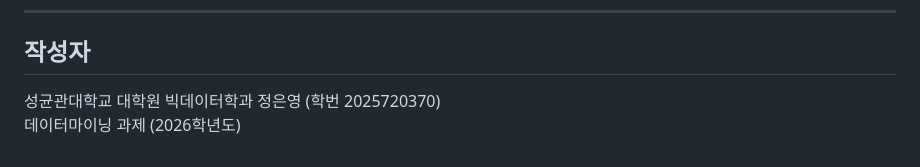
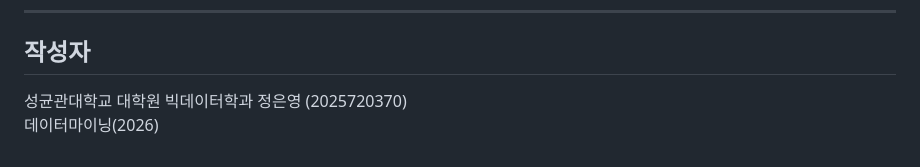
Before and after one commit to alicesworld88-debug/pet-health-ai, a Markdown page: README.md, the part around the change. Rendered like a GitHub page.

Commit message:
docs: 작성자 표기 수정

```diff
--- a/README.md
+++ b/README.md
@@ -155,5 +155,5 @@ S3 (alices-project-storage)
 
 ## 작성자
 
-성균관대학교 대학원 빅데이터학과 정은영 (학번 2025720370)
-데이터마이닝 과제 (2026학년도)
+성균관대학교 대학원 빅데이터학과 정은영 (2025720370)
+데이터마이닝(2026)
```
